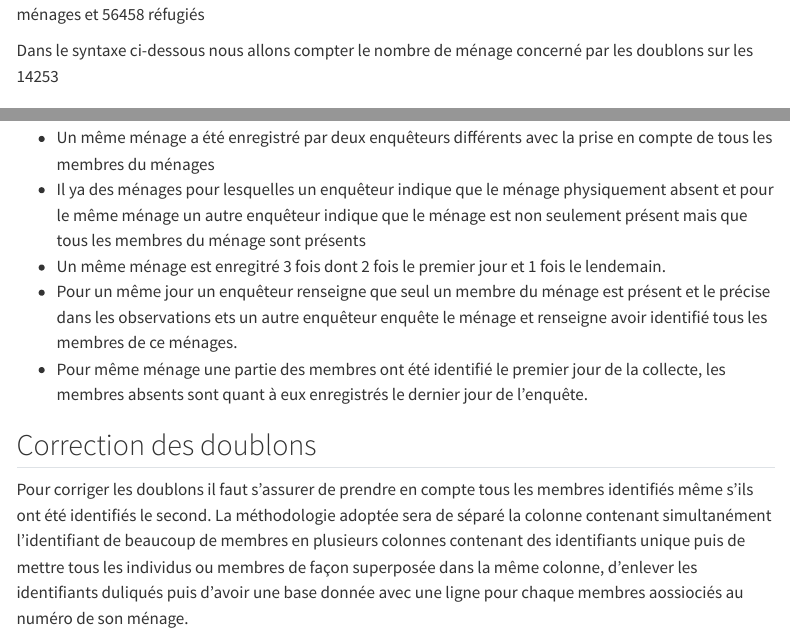
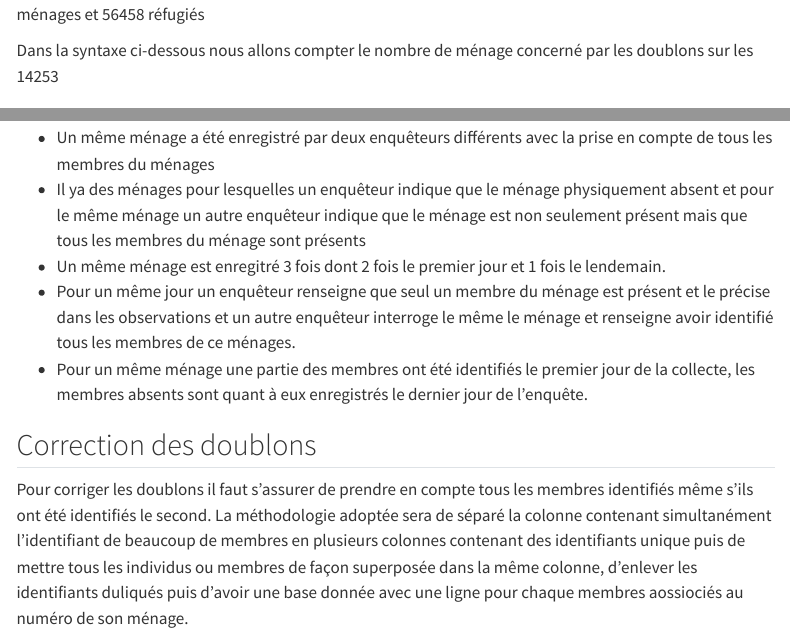
Before and after one commit to ididabo/Headcount_Minawao, a Quarto document (index.qmd): the page in a window 1100 px wide, from 1080 px down, and a second part further down, joined at a grey line. Rendered offline with R 4.5, knitr and Pandoc in place of Quarto, with nearby package versions; some code elsewhere in the file could not run offline; menus at the side of the page are left out; long lines of code are wrapped.

Commit message:
dernier commit 27 juin a 8h15

```diff
--- a/index.qmd
+++ b/index.qmd
@@ -53,7 +53,7 @@ nrow(data_headcount)
 
 En explorant la base de donnée sans aucun traitement ni suppression des doublons nous avons 14253 ménages et 56458 réfugiés
 
-Dans le syntaxe ci-dessous nous allons compter le nombre de ménage concerné par les doublons sur les 14253
+Dans la syntaxe ci-dessous nous allons compter le nombre de ménage concerné par les doublons sur les 14253
 
 
 ## Identification  des doublons
@@ -69,8 +69,8 @@ Sur les 14253 ménage, 1529 observations dont 783 identifiant uniques sont conce
 -   Un même ménage a été enregistré par deux enquêteurs différents avec la prise en compte de tous les membres du ménages
 -   Il ya des ménages pour lesquelles un enquêteur indique que le ménage physiquement absent et pour le même ménage un autre enquêteur indique que le ménage est non seulement présent mais que tous les membres du ménage sont présents
 -   Un même ménage est enregitré 3 fois dont 2 fois le premier jour et 1 fois le lendemain.
--   Pour un même jour un enquêteur renseigne que seul un membre du ménage est présent et le précise dans les observations ets un autre enquêteur enquête le ménage et renseigne avoir identifié tous les membres de ce ménages.
--   Pour même ménage une partie des membres ont été identifié le premier jour de la collecte, les membres absents sont quant à eux enregistrés le dernier jour de l'enquête.
+-   Pour un même jour un enquêteur renseigne que seul un membre du ménage est présent et le précise dans les observations et un autre enquêteur interroge le même le ménage et renseigne avoir identifié tous les membres de ce ménages.
+-   Pour un même ménage une partie des membres ont été identifiés le premier jour de la collecte, les membres absents sont quant à eux enregistrés le dernier jour de l'enquête.
 
 
 ## Correction des doublons
```
Also changed, not shown: index.html.
